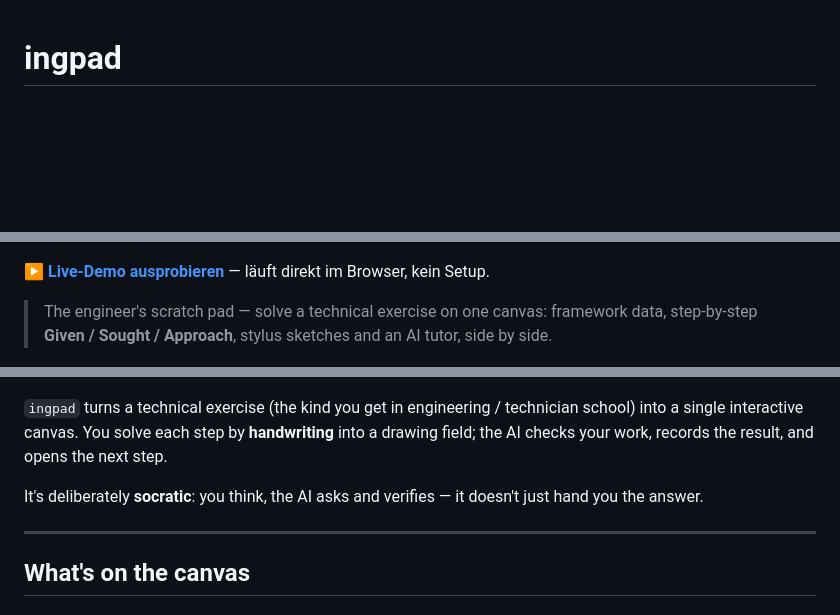
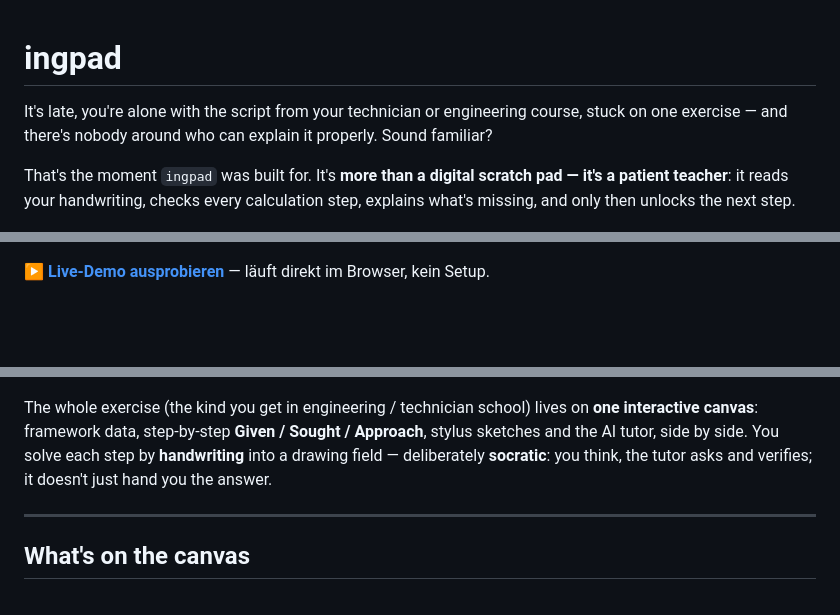
Before and after one commit to MoritzV42/ingpad, a Markdown page: README.md, 3 parts joined by grey strips. Rendered like a GitHub page; blank space fills up the shorter version.

Commit message:
docs: problem-first intro with tutor framing
Co-Authored-By: Claude Fable 5 <noreply@anthropic.com>

```diff
--- a/README.md
+++ b/README.md
@@ -1,16 +1,16 @@
 # ingpad
+
+It's late, you're alone with the script from your technician or engineering course, stuck on one exercise — and there's nobody around who can explain it properly. Sound familiar?
+
+That's the moment `ingpad` was built for. It's **more than a digital scratch pad — it's a patient teacher**: it reads your handwriting, checks every calculation step, explains what's missing, and only then unlocks the next step.
 
 ![ingpad](docs/banner.png)
 
 **▶ [Live-Demo ausprobieren](https://moritzv42.github.io/ingpad/)** — läuft direkt im Browser, kein Setup.
 
-> The engineer's scratch pad — solve a technical exercise on one canvas: framework data, step-by-step **Given / Sought / Approach**, stylus sketches and an AI tutor, side by side.
-
 ![ingpad overview](docs/hero.png)
 
-`ingpad` turns a technical exercise (the kind you get in engineering / technician school) into a single interactive canvas. You solve each step by **handwriting** into a drawing field; the AI checks your work, records the result, and opens the next step.
-
-It's deliberately **socratic**: you think, the AI asks and verifies — it doesn't just hand you the answer.
+The whole exercise (the kind you get in engineering / technician school) lives on **one interactive canvas**: framework data, step-by-step **Given / Sought / Approach**, stylus sketches and the AI tutor, side by side. You solve each step by **handwriting** into a drawing field — deliberately **socratic**: you think, the tutor asks and verifies; it doesn't just hand you the answer.
 
 ---
 
```
